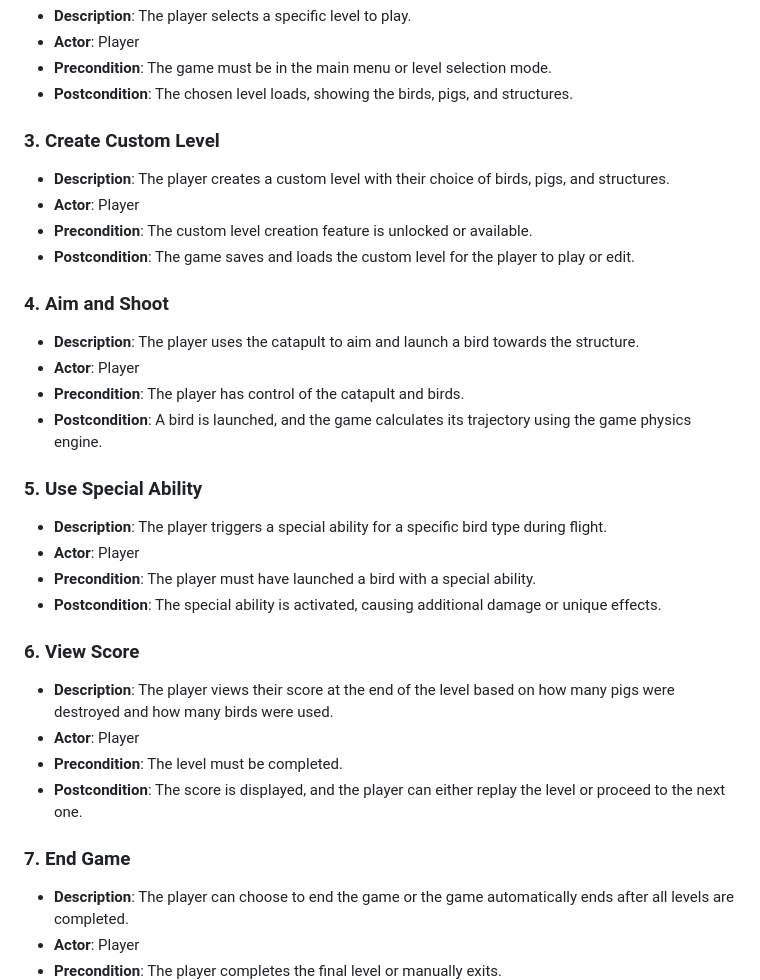
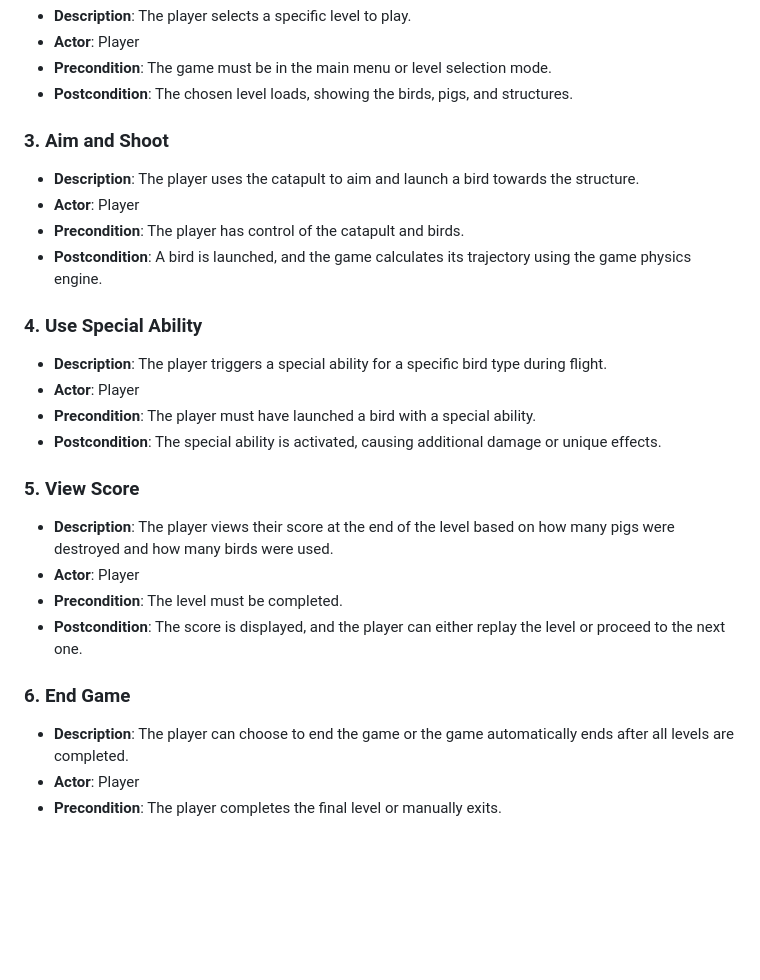
Before and after one commit to Hemantcoder2005/AngryBirds, a Markdown page: UML/readme.md, the part around the change. Drawn GitHub-style; blank space fills up the shorter version.

```diff
--- a/UML/readme.md
+++ b/UML/readme.md
@@ -20,31 +20,25 @@
    - **Precondition**: The game must be in the main menu or level selection mode.
    - **Postcondition**: The chosen level loads, showing the birds, pigs, and structures.
 
-### 3. **Create Custom Level**
-   - **Description**: The player creates a custom level with their choice of birds, pigs, and structures.
-   - **Actor**: Player
-   - **Precondition**: The custom level creation feature is unlocked or available.
-   - **Postcondition**: The game saves and loads the custom level for the player to play or edit.
-
-### 4. **Aim and Shoot**
+### 3. **Aim and Shoot**
    - **Description**: The player uses the catapult to aim and launch a bird towards the structure.
    - **Actor**: Player
    - **Precondition**: The player has control of the catapult and birds.
    - **Postcondition**: A bird is launched, and the game calculates its trajectory using the game physics engine.
 
-### 5. **Use Special Ability**
+### 4. **Use Special Ability**
    - **Description**: The player triggers a special ability for a specific bird type during flight.
    - **Actor**: Player
    - **Precondition**: The player must have launched a bird with a special ability.
    - **Postcondition**: The special ability is activated, causing additional damage or unique effects.
 
-### 6. **View Score**
+### 5. **View Score**
    - **Description**: The player views their score at the end of the level based on how many pigs were destroyed and how many birds were used.
    - **Actor**: Player
    - **Precondition**: The level must be completed.
    - **Postcondition**: The score is displayed, and the player can either replay the level or proceed to the next one.
 
-### 7. **End Game**
+### 6. **End Game**
    - **Description**: The player can choose to end the game or the game automatically ends after all levels are completed.
    - **Actor**: Player
    - **Precondition**: The player completes the final level or manually exits.
```
